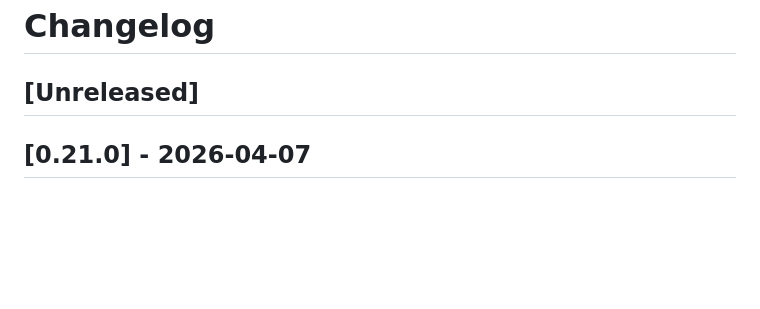
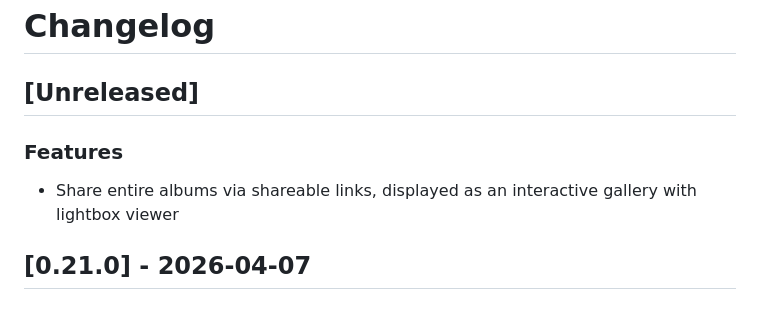
Before and after one commit to Thundernerd/MemeVaultProject, a Markdown page: CHANGELOG.md, the part around the change. Rendered like a GitHub page; blank space fills up the shorter version.

Commit message:
docs: update changelog

```diff
--- a/CHANGELOG.md
+++ b/CHANGELOG.md
@@ -1,6 +1,9 @@
 # Changelog
 
 ## [Unreleased]
+
+### Features
+- Share entire albums via shareable links, displayed as an interactive gallery with lightbox viewer
 
 ## [0.21.0] - 2026-04-07
 
```
